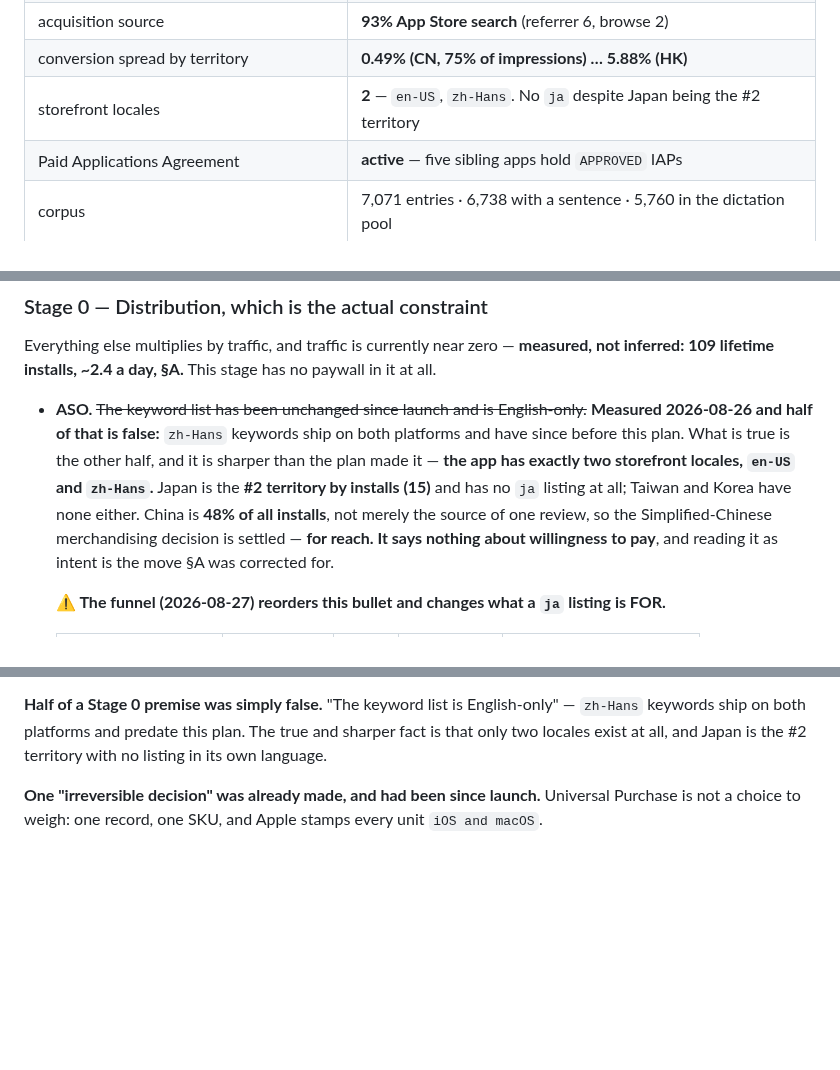
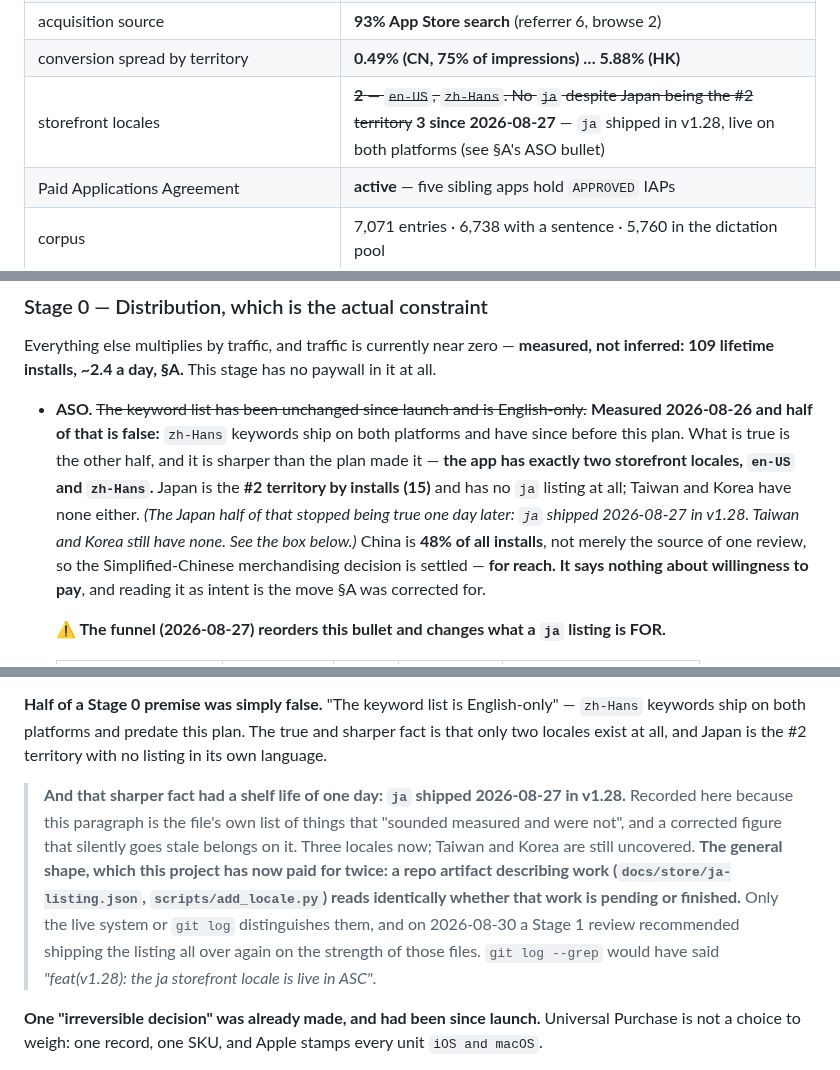
Before and after one commit to JasonYeYuhe/nihongo-ride-app, a Markdown page: docs/PLAN-V2-PRODUCT.md, 3 parts joined by grey strips. Drawn GitHub-style; blank space fills up the shorter version.

```diff
--- a/docs/PLAN-V2-PRODUCT.md
+++ b/docs/PLAN-V2-PRODUCT.md
@@ -72,7 +72,7 @@ So the same three characters support two conclusions, and the plan needs both.
 | **impressions, all time** | **14,292** · 627 product page views · **impression → download 0.76%** |
 | acquisition source | **93% App Store search** (referrer 6, browse 2) |
 | conversion spread by territory | **0.49% (CN, 75% of impressions) … 5.88% (HK)** |
-| storefront locales | **2** — `en-US`, `zh-Hans`. No `ja` despite Japan being the #2 territory |
+| storefront locales | ~~**2** — `en-US`, `zh-Hans`. No `ja` despite Japan being the #2 territory~~ **3 since 2026-08-27** — `ja` shipped in v1.28, live on both platforms (see §A's ASO bullet) |
 | Paid Applications Agreement | **active** — five sibling apps hold `APPROVED` IAPs |
 | corpus | 7,071 entries · 6,738 with a sentence · 5,760 in the dictation pool |
 | modes / surfaces | 6 modes; 11 screens plus a widget |
@@ -136,7 +136,8 @@ inferred: 109 lifetime installs, ~2.4 a day, §A.** This stage has no paywall in
   and have since before this plan. What is true is the other half, and it is sharper than the
   plan made it — **the app has exactly two storefront locales, `en-US` and `zh-Hans`.** Japan is
   the **#2 territory by installs (15)** and has no `ja` listing at all; Taiwan and Korea have
-  none either. China is **48% of all installs**, not merely the source of one review, so the
+  none either. *(The Japan half of that stopped being true one day later: `ja` shipped
+  2026-08-27 in v1.28. Taiwan and Korea still have none. See the box below.)* China is **48% of all installs**, not merely the source of one review, so the
   Simplified-Chinese merchandising decision is settled — **for reach. It says nothing about
   willingness to pay**, and reading it as intent is the move §A was corrected for.
 
@@ -713,6 +750,16 @@ rising rather than flat.
 keywords ship on both platforms and predate this plan. The true and sharper fact is that only two
 locales exist at all, and Japan is the #2 territory with no listing in its own language.
 
+> **And that sharper fact had a shelf life of one day: `ja` shipped 2026-08-27 in v1.28.**
+> Recorded here because this paragraph is the file's own list of things that "sounded measured and
+> were not", and a corrected figure that silently goes stale belongs on it. Three locales now;
+> Taiwan and Korea are still uncovered. **The general shape, which this project has now paid for
+> twice: a repo artifact describing work (`docs/store/ja-listing.json`, `scripts/add_locale.py`)
+> reads identically whether that work is pending or finished.** Only the live system or `git log`
+> distinguishes them, and on 2026-08-30 a Stage 1 review recommended shipping the listing all over
+> again on the strength of those files. `git log --grep` would have said
+> *"feat(v1.28): the ja storefront locale is live in ASC"*.
+
 **One "irreversible decision" was already made, and had been since launch.** Universal Purchase
 is not a choice to weigh: one record, one SKU, and Apple stamps every unit `iOS and macOS`.
 
```
Also changed, not shown: other parts of docs/PLAN-V2-PRODUCT.md (+43 -4 lines).
